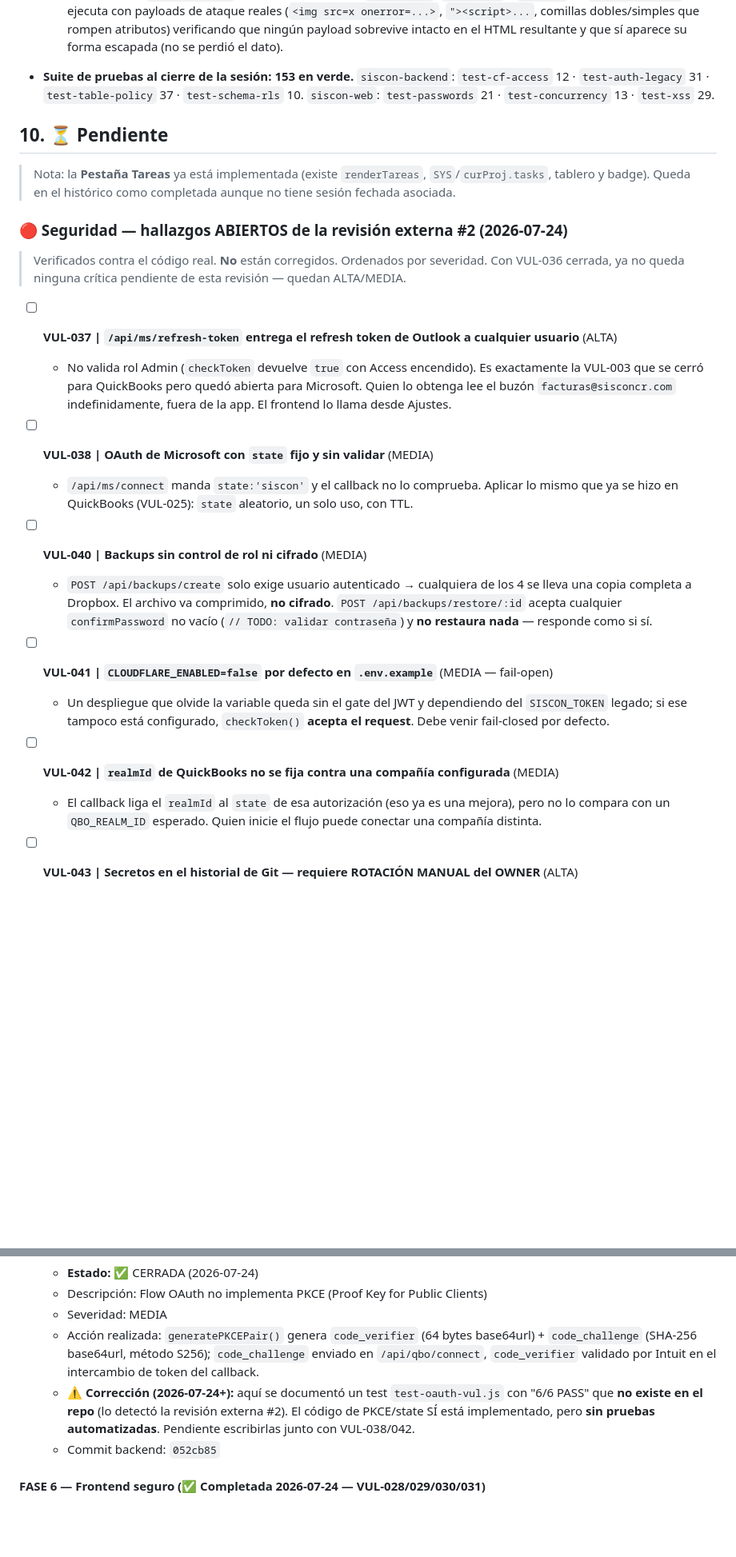
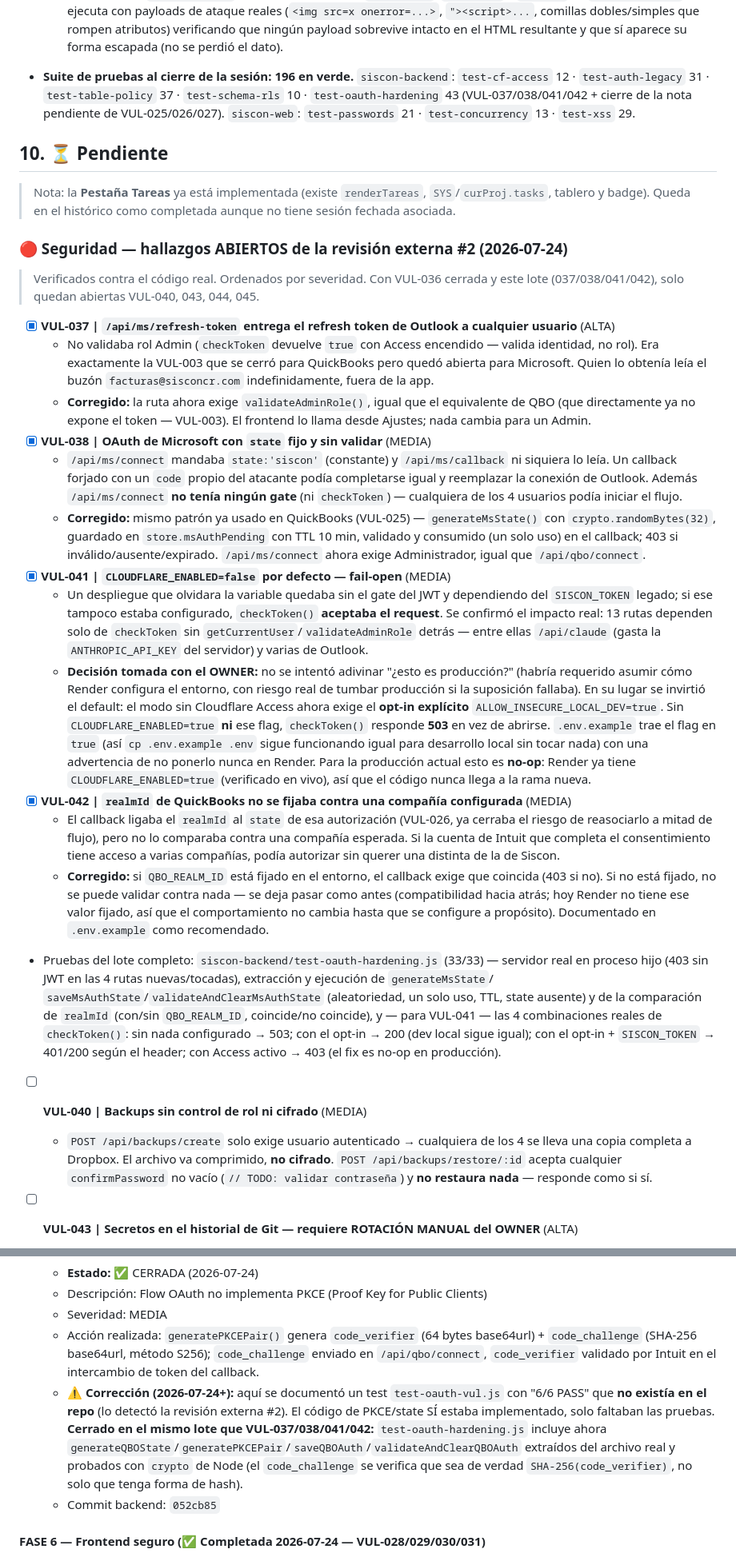
Before and after one commit to agoldav/Siscon-web, a Markdown page: PROJECT_CONTEXT.md, 2 parts joined by grey strips. Shown at 80% size. GitHub-like rendering; blank space fills up the shorter version.

Commit message:
DOC: cierre de VUL-037/038/041/042 + pruebas faltantes de VUL-025/026/027
Sincroniza PROJECT_CONTEXT.md con el repo del backend. Solo quedan abiertas
VUL-040 (backups), VUL-043 (rotar secretos - requiere al OWNER), VUL-044
(blob compartido, arquitectonico) y VUL-045 (tres fuentes de identidad).

Co-Authored-By: Claude <noreply@anthropic.com>

```diff
--- a/PROJECT_CONTEXT.md
+++ b/PROJECT_CONTEXT.md
@@ -846,8 +846,9 @@ Fallback listo por si el flujo cross-subdominio fallara, **sin activar**:
     `"><script>...`, comillas dobles/simples que rompen atributos) verificando que ningún payload sobrevive
     intacto en el HTML resultante y que sí aparece su forma escapada (no se perdió el dato).
 
-- **Suite de pruebas al cierre de la sesión: 153 en verde.**
-  `siscon-backend`: `test-cf-access` 12 · `test-auth-legacy` 31 · `test-table-policy` 37 · `test-schema-rls` 10.
+- **Suite de pruebas al cierre de la sesión: 196 en verde.**
+  `siscon-backend`: `test-cf-access` 12 · `test-auth-legacy` 31 · `test-table-policy` 37 · `test-schema-rls` 10 ·
+  `test-oauth-hardening` 43 (VUL-037/038/041/042 + cierre de la nota pendiente de VUL-025/026/027).
   `siscon-web`: `test-passwords` 21 · `test-concurrency` 13 · `test-xss` 29.
 
 ## 10. ⏳ Pendiente
@@ -855,26 +856,55 @@ Fallback listo por si el flujo cross-subdominio fallara, **sin activar**:
 > Nota: la **Pestaña Tareas** ya está implementada (existe `renderTareas`, `SYS`/`curProj.tasks`, tablero y badge). Queda en el histórico como completada aunque no tiene sesión fechada asociada.
 
 ### 🔴 Seguridad — hallazgos ABIERTOS de la revisión externa #2 (2026-07-24)
-> Verificados contra el código real. **No** están corregidos. Ordenados por severidad.
-> Con VUL-036 cerrada, ya no queda ninguna crítica pendiente de esta revisión — quedan ALTA/MEDIA.
-
-- [ ] **VUL-037 | `/api/ms/refresh-token` entrega el refresh token de Outlook a cualquier usuario** (ALTA)
-  - No valida rol Admin (`checkToken` devuelve `true` con Access encendido). Es exactamente la VUL-003 que se
-    cerró para QuickBooks pero quedó abierta para Microsoft. Quien lo obtenga lee el buzón `facturas@sisconcr.com`
-    indefinidamente, fuera de la app. El frontend lo llama desde Ajustes.
-- [ ] **VUL-038 | OAuth de Microsoft con `state` fijo y sin validar** (MEDIA)
-  - `/api/ms/connect` manda `state:'siscon'` y el callback no lo comprueba. Aplicar lo mismo que ya se hizo en
-    QuickBooks (VUL-025): `state` aleatorio, un solo uso, con TTL.
+> Verificados contra el código real. Ordenados por severidad.
+> Con VUL-036 cerrada y este lote (037/038/041/042), solo quedan abiertas VUL-040, 043, 044, 045.
+
+- [x] **VUL-037 | `/api/ms/refresh-token` entrega el refresh token de Outlook a cualquier usuario** (ALTA)
+  - No validaba rol Admin (`checkToken` devuelve `true` con Access encendido — valida identidad, no rol). Era
+    exactamente la VUL-003 que se cerró para QuickBooks pero quedó abierta para Microsoft. Quien lo obtenía leía
+    el buzón `facturas@sisconcr.com` indefinidamente, fuera de la app.
+  - **Corregido:** la ruta ahora exige `validateAdminRole()`, igual que el equivalente de QBO (que directamente
+    ya no expone el token — VUL-003). El frontend lo llama desde Ajustes; nada cambia para un Admin.
+- [x] **VUL-038 | OAuth de Microsoft con `state` fijo y sin validar** (MEDIA)
+  - `/api/ms/connect` mandaba `state:'siscon'` (constante) y `/api/ms/callback` ni siquiera lo leía. Un callback
+    forjado con un `code` propio del atacante podía completarse igual y reemplazar la conexión de Outlook.
+    Además `/api/ms/connect` **no tenía ningún gate** (ni `checkToken`) — cualquiera de los 4 usuarios podía
+    iniciar el flujo.
+  - **Corregido:** mismo patrón ya usado en QuickBooks (VUL-025) — `generateMsState()` con
+    `crypto.randomBytes(32)`, guardado en `store.msAuthPending` con TTL 10 min, validado y consumido (un solo
+    uso) en el callback; 403 si inválido/ausente/expirado. `/api/ms/connect` ahora exige Administrador, igual
+    que `/api/qbo/connect`.
+- [x] **VUL-041 | `CLOUDFLARE_ENABLED=false` por defecto — fail-open** (MEDIA)
+  - Un despliegue que olvidara la variable quedaba sin el gate del JWT y dependiendo del `SISCON_TOKEN` legado; si
+    ese tampoco estaba configurado, `checkToken()` **aceptaba el request**. Se confirmó el impacto real: 13 rutas
+    dependen solo de `checkToken` sin `getCurrentUser`/`validateAdminRole` detrás — entre ellas `/api/claude`
+    (gasta la `ANTHROPIC_API_KEY` del servidor) y varias de Outlook.
+  - **Decisión tomada con el OWNER:** no se intentó adivinar "¿esto es producción?" (habría requerido asumir cómo
+    Render configura el entorno, con riesgo real de tumbar producción si la suposición fallaba). En su lugar se
+    invirtió el default: el modo sin Cloudflare Access ahora exige el **opt-in explícito**
+    `ALLOW_INSECURE_LOCAL_DEV=true`. Sin `CLOUDFLARE_ENABLED=true` **ni** ese flag, `checkToken()` responde
+    **503** en vez de abrirse. `.env.example` trae el flag en `true` (así `cp .env.example .env` sigue
+    funcionando igual para desarrollo local sin tocar nada) con una advertencia de no ponerlo nunca en Render.
+    Para la producción actual esto es **no-op**: Render ya tiene `CLOUDFLARE_ENABLED=true` (verificado en vivo),
+    así que el código nunca llega a la rama nueva.
+- [x] **VUL-042 | `realmId` de QuickBooks no se fijaba contra una compañía configurada** (MEDIA)
+  - El callback ligaba el `realmId` al `state` de esa autorización (VUL-026, ya cerraba el riesgo de reasociarlo
+    a mitad de flujo), pero no lo comparaba contra una compañía esperada. Si la cuenta de Intuit que completa el
+    consentimiento tiene acceso a varias compañías, podía autorizar sin querer una distinta de la de Siscon.
+  - **Corregido:** si `QBO_REALM_ID` está fijado en el entorno, el callback exige que coincida (403 si no). Si no
+    está fijado, no se puede validar contra nada — se deja pasar como antes (compatibilidad hacia atrás; hoy
+    Render no tiene ese valor fijado, así que el comportamiento no cambia hasta que se configure a propósito).
+    Documentado en `.env.example` como recomendado.
+- Pruebas del lote completo: `siscon-backend/test-oauth-hardening.js` (33/33) — servidor real en proceso hijo
+  (403 sin JWT en las 4 rutas nuevas/tocadas), extracción y ejecución de `generateMsState`/
+  `saveMsAuthState`/`validateAndClearMsAuthState` (aleatoriedad, un solo uso, TTL, state ausente) y de la
+  comparación de `realmId` (con/sin `QBO_REALM_ID`, coincide/no coincide), y — para VUL-041 — las 4 combinaciones
+  reales de `checkToken()`: sin nada configurado → 503; con el opt-in → 200 (dev local sigue igual); con el
+  opt-in + `SISCON_TOKEN` → 401/200 según el header; con Access activo → 403 (el fix es no-op en producción).
 - [ ] **VUL-040 | Backups sin control de rol ni cifrado** (MEDIA)
   - `POST /api/backups/create` solo exige usuario autenticado → cualquiera de los 4 se lleva una copia completa a
     Dropbox. El archivo va comprimido, **no cifrado**. `POST /api/backups/restore/:id` acepta cualquier
     `confirmPassword` no vacío (`// TODO: validar contraseña`) y **no restaura nada** — responde como si sí.
-- [ ] **VUL-041 | `CLOUDFLARE_ENABLED=false` por defecto en `.env.example`** (MEDIA — fail-open)
-  - Un despliegue que olvide la variable queda sin el gate del JWT y dependiendo del `SISCON_TOKEN` legado; si ese
-    tampoco está configurado, `checkToken()` **acepta el request**. Debe venir fail-closed por defecto.
-- [ ] **VUL-042 | `realmId` de QuickBooks no se fija contra una compañía configurada** (MEDIA)
-  - El callback liga el `realmId` al `state` de esa autorización (eso ya es una mejora), pero no lo compara con un
-    `QBO_REALM_ID` esperado. Quien inicie el flujo puede conectar una compañía distinta.
 - [ ] **VUL-043 | Secretos en el historial de Git — requiere ROTACIÓN MANUAL del OWNER** (ALTA)
   - Verificado: `.env` y `.env.save` **siguen en commits anteriores** de `siscon-backend` aunque ya no estén en el
     checkout. Borrar el archivo no invalida las copias. Ver el plan de rotación en 12.12: `SISCON_TOKEN`,
@@ -1230,9 +1260,12 @@ Fallback listo por si el flujo cross-subdominio fallara, **sin activar**:
   - Descripción: Flow OAuth no implementa PKCE (Proof Key for Public Clients)
   - Severidad: MEDIA
   - Acción realizada: `generatePKCEPair()` genera `code_verifier` (64 bytes base64url) + `code_challenge` (SHA-256 base64url, método S256); `code_challenge` enviado en `/api/qbo/connect`, `code_verifier` validado por Intuit en el intercambio de token del callback.
-  - ⚠️ **Corrección (2026-07-24+):** aquí se documentó un test `test-oauth-vul.js` con "6/6 PASS" que **no existe
-    en el repo** (lo detectó la revisión externa #2). El código de PKCE/state SÍ está implementado, pero
-    **sin pruebas automatizadas**. Pendiente escribirlas junto con VUL-038/042.
+  - ⚠️ **Corrección (2026-07-24+):** aquí se documentó un test `test-oauth-vul.js` con "6/6 PASS" que **no existía
+    en el repo** (lo detectó la revisión externa #2). El código de PKCE/state SÍ estaba implementado, solo
+    faltaban las pruebas. **Cerrado en el mismo lote que VUL-037/038/041/042:** `test-oauth-hardening.js` incluye
+    ahora `generateQBOState`/`generatePKCEPair`/`saveQBOAuth`/`validateAndClearQBOAuth` extraídos del archivo real
+    y probados con `crypto` de Node (el `code_challenge` se verifica que sea de verdad `SHA-256(code_verifier)`,
+    no solo que tenga forma de hash).
   - Commit backend: `052cb85`
 
 #### FASE 6 — Frontend seguro (✅ Completada 2026-07-24 — VUL-028/029/030/031)
```
Also changed, not shown: other parts of PROJECT_CONTEXT.md (+1 -1 lines).
